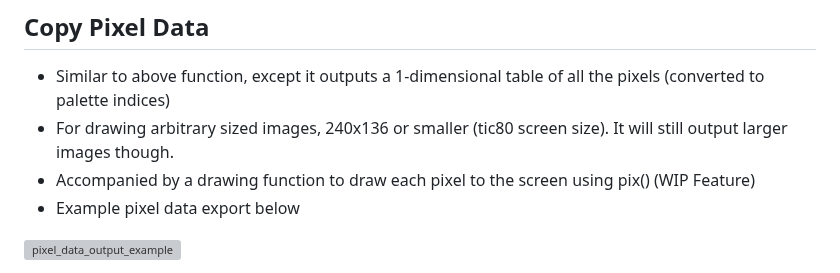
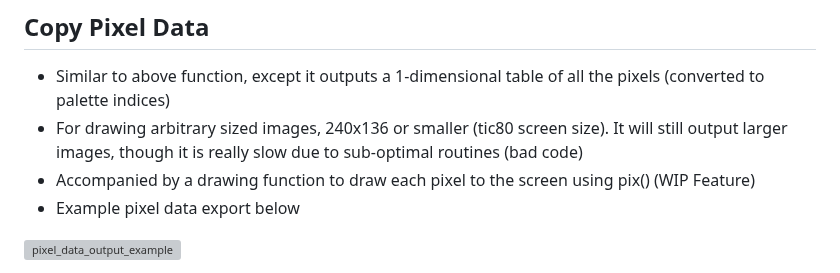
Before and after one commit to archaicvirus/Pic-2-Tic, a Markdown page: README.md, the part around the change. Drawn GitHub-style; grey boxes are pictures that could not be loaded.

```diff
--- a/README.md
+++ b/README.md
@@ -42,7 +42,7 @@ A web-app designed specifically to convert images for use with the TIC-80 fantas
 
 ## Copy Pixel Data
 - Similar to above function, except it outputs a 1-dimensional table of all the pixels (converted to palette indices)
-- For drawing arbitrary sized images, 240x136 or smaller (tic80 screen size). It will still output larger images though.
+- For drawing arbitrary sized images, 240x136 or smaller (tic80 screen size). It will still output larger images, though it is really slow due to sub-optimal routines (bad code)
 - Accompanied by a drawing function to draw each pixel to the screen using pix() (WIP Feature)
 - Example pixel data export below
 
```
